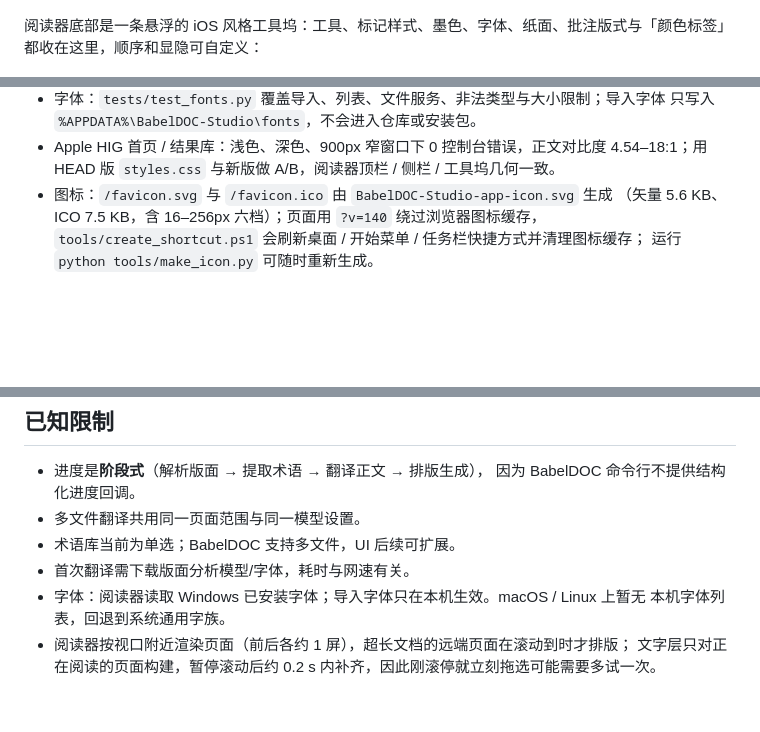
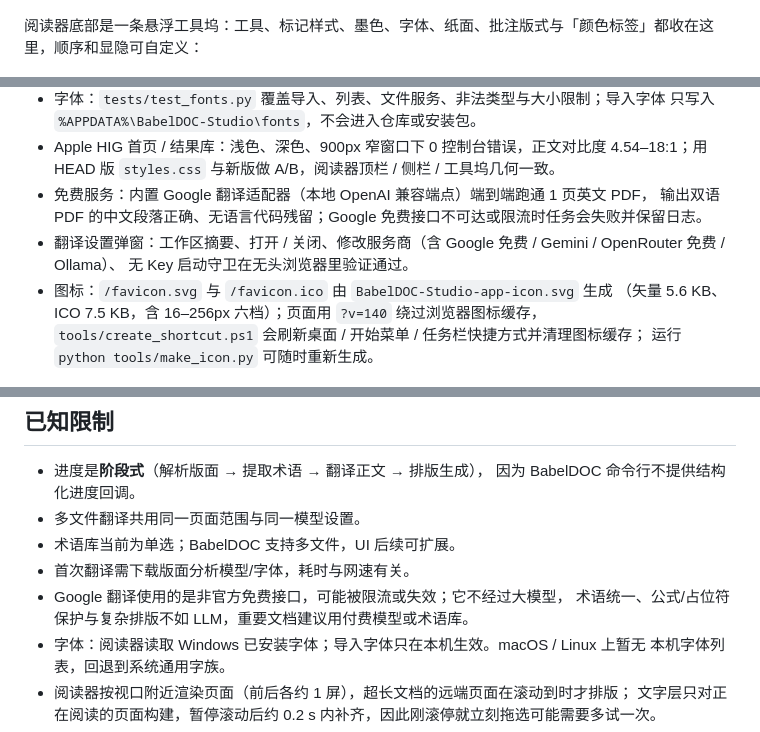
Before and after one commit to PiDesign-314/Pi_BabelDOC-Studio, a Markdown page: README.md, 3 parts joined by grey strips. Rendered like a GitHub page; blank space fills up the shorter version.

```diff
--- a/README.md
+++ b/README.md
@@ -43,7 +43,7 @@
 
 ![八色高亮](docs/screenshots/reader-colors.png)
 
-阅读器底部是一条悬浮的 iOS 风格工具坞：工具、标记样式、墨色、字体、纸面、批注版式与「颜色标签」都收在这里，顺序和显隐可自定义：
+阅读器底部是一条悬浮工具坞：工具、标记样式、墨色、字体、纸面、批注版式与「颜色标签」都收在这里，顺序和显隐可自定义：
 
 ![阅读工具坞](docs/screenshots/reader-tools.png)
 
@@ -315,6 +324,10 @@ BabelDOC 原始产物形如 `论文.zh.mono.pdf` / `论文.zh.dual.pdf`，本工
   只写入 `%APPDATA%\BabelDOC-Studio\fonts`，不会进入仓库或安装包。
 - Apple HIG 首页 / 结果库：浅色、深色、900px 窄窗口下 0 控制台错误，正文对比度
   4.54–18:1；用 HEAD 版 `styles.css` 与新版做 A/B，阅读器顶栏 / 侧栏 / 工具坞几何一致。
+- 免费服务：内置 Google 翻译适配器（本地 OpenAI 兼容端点）端到端跑通 1 页英文 PDF，
+  输出双语 PDF 的中文段落正确、无语言代码残留；Google 免费接口不可达或限流时任务会失败并保留日志。
+- 翻译设置弹窗：工作区摘要、打开 / 关闭、修改服务商（含 Google 免费 / Gemini / OpenRouter 免费 / Ollama）、
+  无 Key 启动守卫在无头浏览器里验证通过。
 - 图标：`/favicon.svg` 与 `/favicon.ico` 由 `BabelDOC-Studio-app-icon.svg` 生成
   （矢量 5.6 KB、ICO 7.5 KB，含 16–256px 六档）；页面用 `?v=140` 绕过浏览器图标缓存，
   `tools/create_shortcut.ps1` 会刷新桌面 / 开始菜单 / 任务栏快捷方式并清理图标缓存；
@@ -334,6 +347,8 @@ BabelDOC 原始产物形如 `论文.zh.mono.pdf` / `论文.zh.dual.pdf`，本工
 - 多文件翻译共用同一页面范围与同一模型设置。
 - 术语库当前为单选；BabelDOC 支持多文件，UI 后续可扩展。
 - 首次翻译需下载版面分析模型/字体，耗时与网速有关。
+- Google 翻译使用的是非官方免费接口，可能被限流或失效；它不经过大模型，
+  术语统一、公式/占位符保护与复杂排版不如 LLM，重要文档建议用付费模型或术语库。
 - 字体：阅读器读取 Windows 已安装字体；导入字体只在本机生效。macOS / Linux 上暂无
   本机字体列表，回退到系统通用字族。
 - 阅读器按视口附近渲染页面（前后各约 1 屏），超长文档的远端页面在滚动到时才排版；
```
Also changed, not shown: other parts of README.md (+13 -4 lines), CHANGELOG.md (+9 -3 lines), docs/screenshots/settings-advanced.png, docs/screenshots/studio-work.png, 8 other files.
